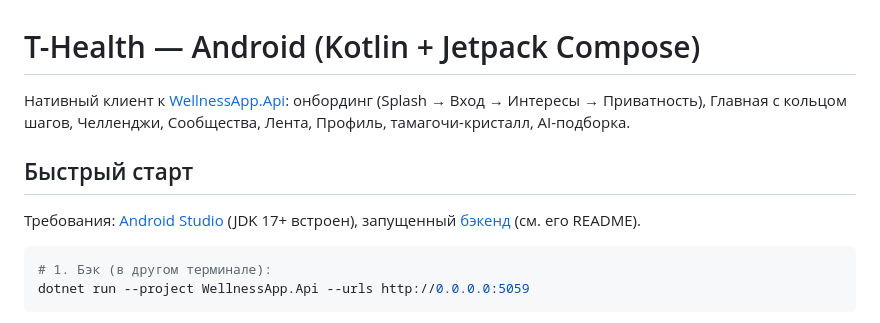
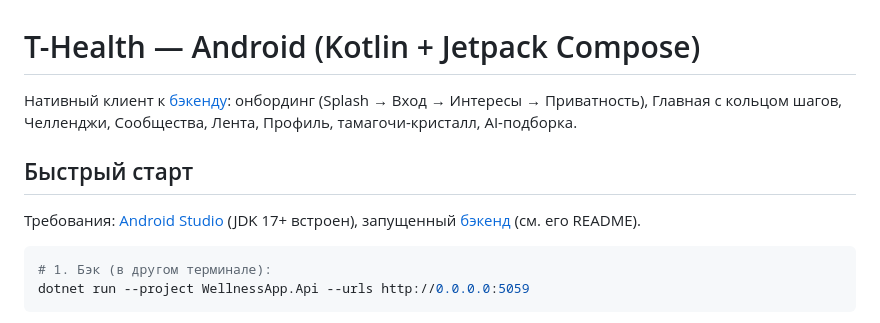
Before and after one commit to LisaPuzik/t-health, a Markdown page: android/README.md, the part around one of its changes. GitHub-like rendering.

Commit message:
docs: fix cross-links backend<->android

```diff
--- a/android/README.md
+++ b/android/README.md
@@ -1,6 +1,6 @@
 # T-Health — Android (Kotlin + Jetpack Compose)
 
-Нативный клиент к [WellnessApp.Api](../WellnessApp.Api): онбординг (Splash → Вход → Интересы → Приватность),
+Нативный клиент к [бэкенду](../backend): онбординг (Splash → Вход → Интересы → Приватность),
 Главная с кольцом шагов, Челленджи, Сообщества, Лента, Профиль, тамагочи-кристалл, AI-подборка.
 
 ## Быстрый старт
```
Also changed, not shown: other parts of android/README.md (+1 -1 lines), backend/README.md (+1 -1 lines).
